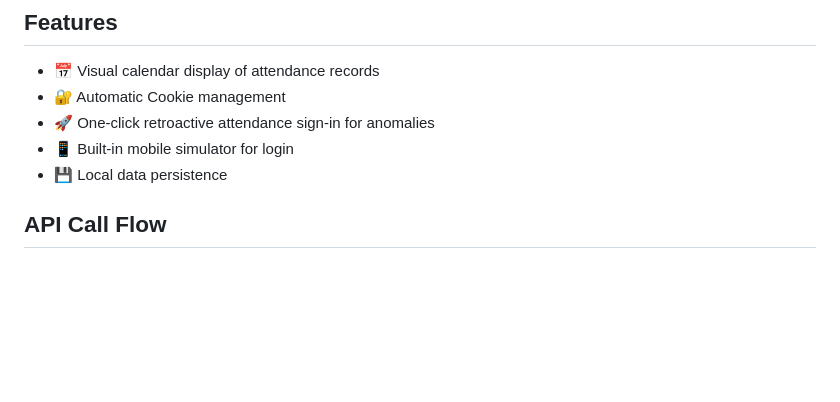
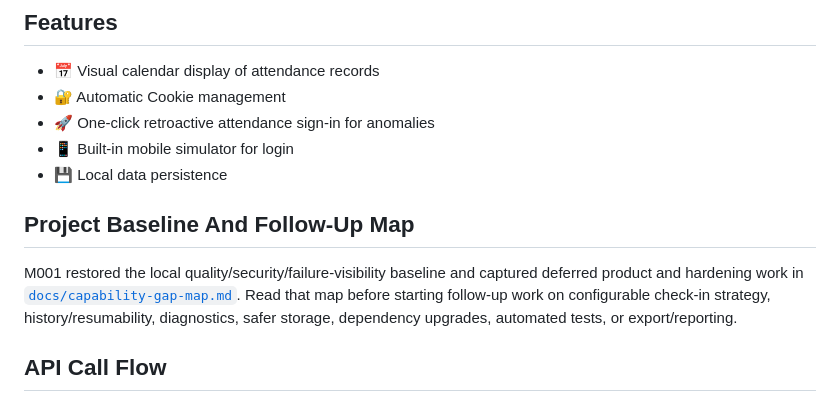
Before and after one commit to seasonyuu/autobdk-gui, a Markdown page: README.md, the part around the change. Drawn GitHub-style; blank space fills up the shorter version.

Commit message:
docs: add capability gap map

```diff
--- a/README.md
+++ b/README.md
@@ -9,6 +9,10 @@ An Electron-based desktop application for attendance management with features to
 - 🚀 One-click retroactive attendance sign-in for anomalies
 - 📱 Built-in mobile simulator for login
 - 💾 Local data persistence
+
+## Project Baseline And Follow-Up Map
+
+M001 restored the local quality/security/failure-visibility baseline and captured deferred product and hardening work in [`docs/capability-gap-map.md`](docs/capability-gap-map.md). Read that map before starting follow-up work on configurable check-in strategy, history/resumability, diagnostics, safer storage, dependency upgrades, automated tests, or export/reporting.
 
 ## API Call Flow
 
```
Also changed, not shown: docs/capability-gap-map.md (added, +210 -0 lines).
